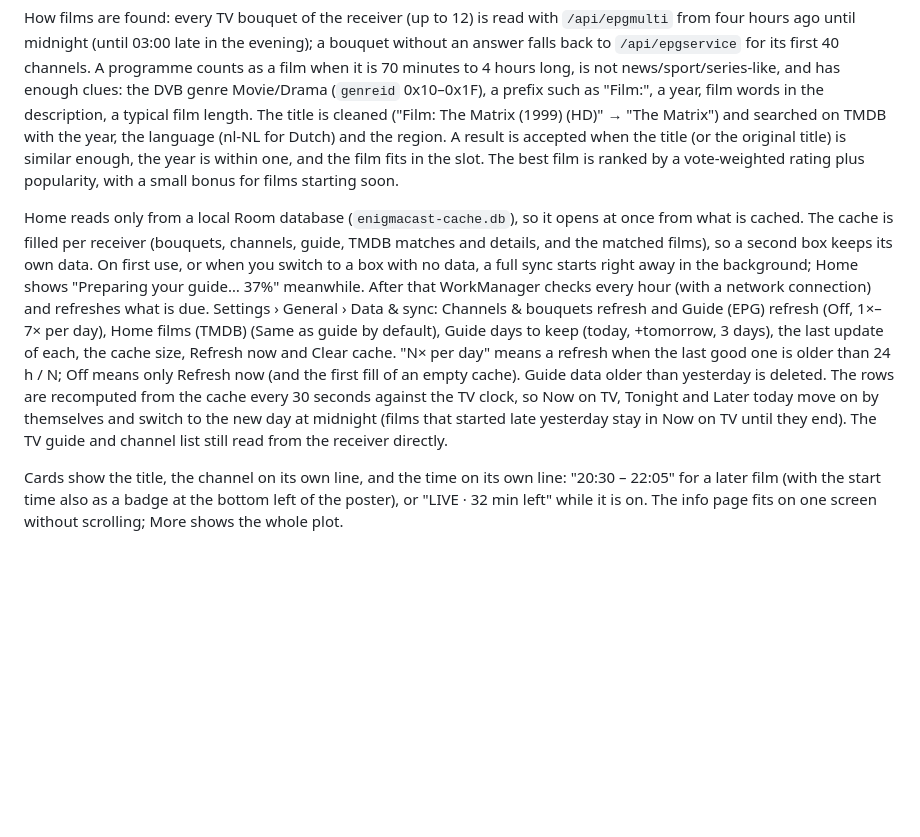
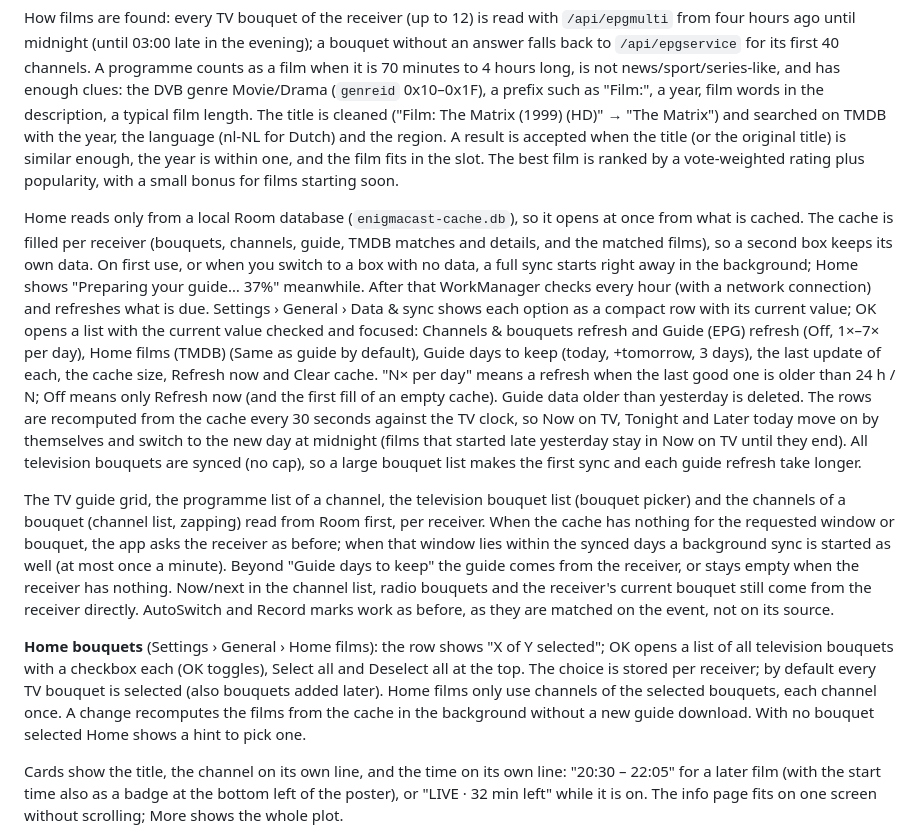
Before and after one commit to ecannemeijer/enigmacast, a Markdown page: README.md, the part around the change. Rendered like a GitHub page; blank space fills up the shorter version.

Commit message:
README: guide from Room, Home bouquets, Data & sync rows

```diff
--- a/README.md
+++ b/README.md
@@ -82,7 +82,11 @@ OK on a card opens a full-screen info page: backdrop, poster, title or logo, yea
 
 How films are found: every TV bouquet of the receiver (up to 12) is read with `/api/epgmulti` from four hours ago until midnight (until 03:00 late in the evening); a bouquet without an answer falls back to `/api/epgservice` for its first 40 channels. A programme counts as a film when it is 70 minutes to 4 hours long, is not news/sport/series-like, and has enough clues: the DVB genre Movie/Drama (`genreid` 0x10–0x1F), a prefix such as "Film:", a year, film words in the description, a typical film length. The title is cleaned ("Film: The Matrix (1999) (HD)" → "The Matrix") and searched on TMDB with the year, the language (nl-NL for Dutch) and the region. A result is accepted when the title (or the original title) is similar enough, the year is within one, and the film fits in the slot. The best film is ranked by a vote-weighted rating plus popularity, with a small bonus for films starting soon.
 
-Home reads only from a local Room database (`enigmacast-cache.db`), so it opens at once from what is cached. The cache is filled per receiver (bouquets, channels, guide, TMDB matches and details, and the matched films), so a second box keeps its own data. On first use, or when you switch to a box with no data, a full sync starts right away in the background; Home shows "Preparing your guide… 37%" meanwhile. After that WorkManager checks every hour (with a network connection) and refreshes what is due. Settings › General › Data & sync: Channels & bouquets refresh and Guide (EPG) refresh (Off, 1×–7× per day), Home films (TMDB) (Same as guide by default), Guide days to keep (today, +tomorrow, 3 days), the last update of each, the cache size, Refresh now and Clear cache. "N× per day" means a refresh when the last good one is older than 24 h / N; Off means only Refresh now (and the first fill of an empty cache). Guide data older than yesterday is deleted. The rows are recomputed from the cache every 30 seconds against the TV clock, so Now on TV, Tonight and Later today move on by themselves and switch to the new day at midnight (films that started late yesterday stay in Now on TV until they end). The TV guide and channel list still read from the receiver directly.
+Home reads only from a local Room database (`enigmacast-cache.db`), so it opens at once from what is cached. The cache is filled per receiver (bouquets, channels, guide, TMDB matches and details, and the matched films), so a second box keeps its own data. On first use, or when you switch to a box with no data, a full sync starts right away in the background; Home shows "Preparing your guide… 37%" meanwhile. After that WorkManager checks every hour (with a network connection) and refreshes what is due. Settings › General › Data & sync shows each option as a compact row with its current value; OK opens a list with the current value checked and focused: Channels & bouquets refresh and Guide (EPG) refresh (Off, 1×–7× per day), Home films (TMDB) (Same as guide by default), Guide days to keep (today, +tomorrow, 3 days), the last update of each, the cache size, Refresh now and Clear cache. "N× per day" means a refresh when the last good one is older than 24 h / N; Off means only Refresh now (and the first fill of an empty cache). Guide data older than yesterday is deleted. The rows are recomputed from the cache every 30 seconds against the TV clock, so Now on TV, Tonight and Later today move on by themselves and switch to the new day at midnight (films that started late yesterday stay in Now on TV until they end). All television bouquets are synced (no cap), so a large bouquet list makes the first sync and each guide refresh take longer.
+
+The TV guide grid, the programme list of a channel, the television bouquet list (bouquet picker) and the channels of a bouquet (channel list, zapping) read from Room first, per receiver. When the cache has nothing for the requested window or bouquet, the app asks the receiver as before; when that window lies within the synced days a background sync is started as well (at most once a minute). Beyond "Guide days to keep" the guide comes from the receiver, or stays empty when the receiver has nothing. Now/next in the channel list, radio bouquets and the receiver's current bouquet still come from the receiver directly. AutoSwitch and Record marks work as before, as they are matched on the event, not on its source.
+
+**Home bouquets** (Settings › General › Home films): the row shows "X of Y selected"; OK opens a list of all television bouquets with a checkbox each (OK toggles), Select all and Deselect all at the top. The choice is stored per receiver; by default every TV bouquet is selected (also bouquets added later). Home films only use channels of the selected bouquets, each channel once. A change recomputes the films from the cache in the background without a new guide download. With no bouquet selected Home shows a hint to pick one.
 
 Cards show the title, the channel on its own line, and the time on its own line: "20:30 – 22:05" for a later film (with the start time also as a badge at the bottom left of the poster), or "LIVE · 32 min left" while it is on. The info page fits on one screen without scrolling; More shows the whole plot.
 
```
